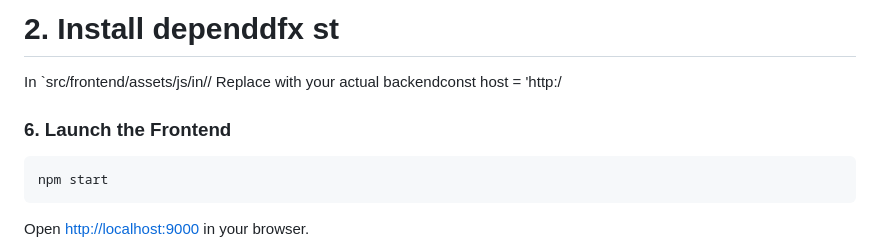
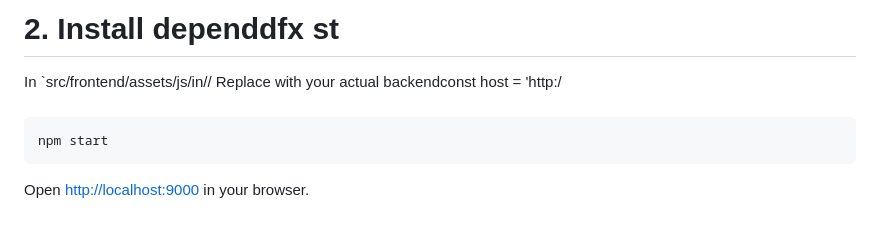
Before and after one commit to kelvinagyareyeboah/ChatChain, a Markdown page: README.md, the part around the change. Drawn GitHub-style; blank space fills up the shorter version.

````diff
--- a/README.md
+++ b/README.md
@@ -3,7 +3,7 @@
 git clone https://gi
 # 2. Install dependdfx st
 In `src/frontend/assets/js/in// Replace with your actual backendconst host = 'http:/
-### 6. Launch the Frontend
+###
 
 ```bash
 npm start
````
